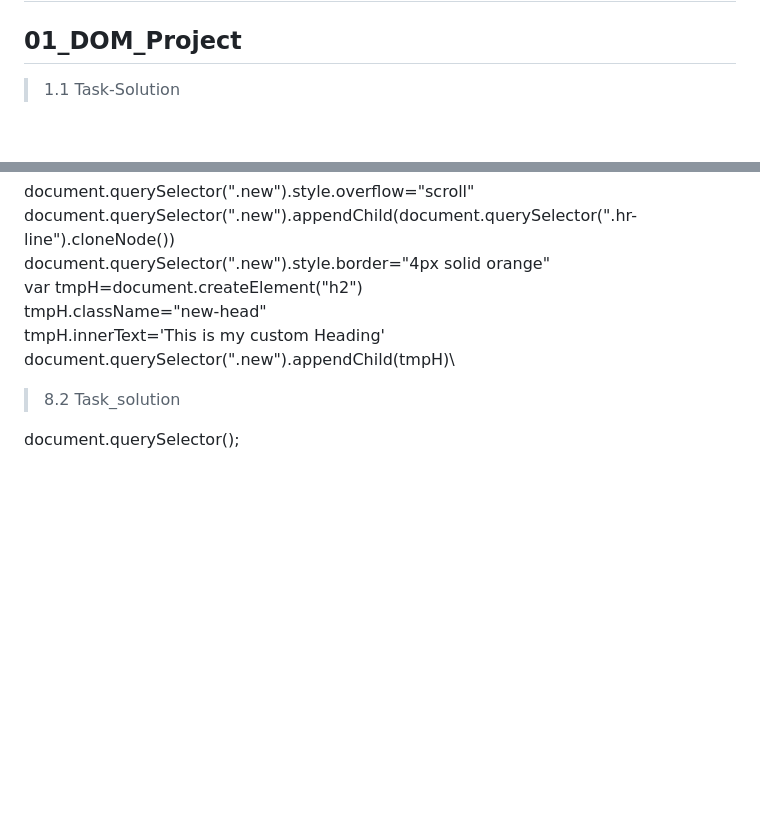
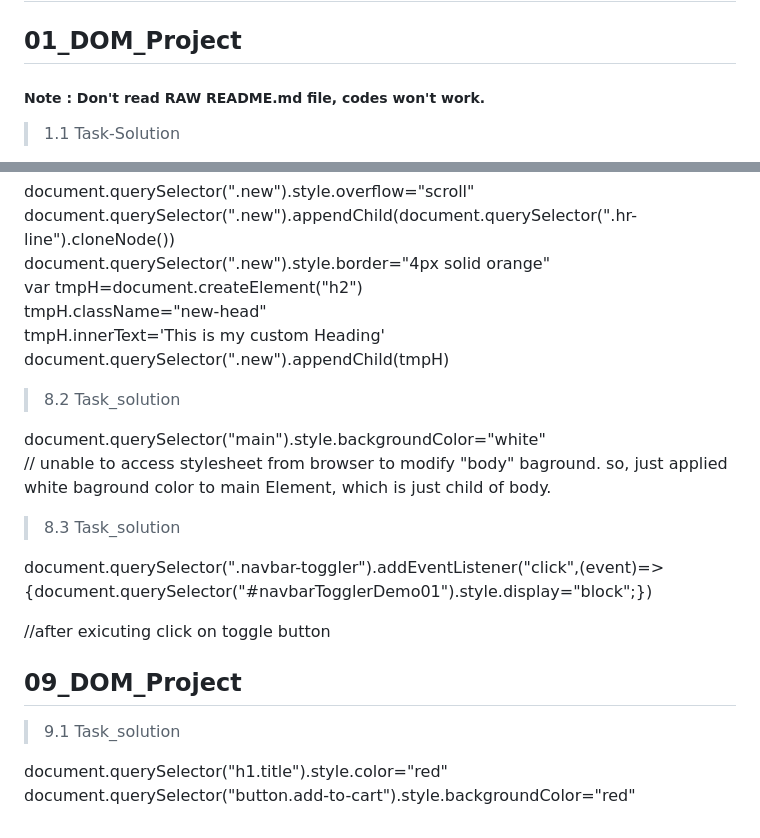
Before and after one commit to raviacts035/JavaScriptBootcamp, a Markdown page: Js/DOM Assignments 2.0 Batch copy/README.md, 2 parts joined by grey strips. Rendered like a GitHub page; blank space fills up the shorter version.

Commit message:
all 9 Proj solved, Solutions in README.md

```diff
--- a/Js/DOM Assignments 2.0 Batch copy/README.md
+++ b/Js/DOM Assignments 2.0 Batch copy/README.md
@@ -1,6 +1,9 @@
 # DOM Manipulation Assignments 2.0 Batch-Solutions
 ## This README.md is solutions for all 9-DOM problems/projects given...
 ## 01_DOM_Project
+
+##### Note : Don't read RAW README.md file, codes won't work.
+
 > 1.1 Task-Solution
 
 const navEle=document.createElement("li")\
@@ -140,8 +144,21 @@ document.querySelector(".new").style.border="4px solid orange"\
 var tmpH=document.createElement("h2")\
 tmpH.className="new-head"\
 tmpH.innerText='This is my custom Heading'\
-document.querySelector(".new").appendChild(tmpH)\
+document.querySelector(".new").appendChild(tmpH)
 
 > 8.2 Task_solution
 
-document.querySelector();
+document.querySelector("main").style.backgroundColor="white" \
+// unable to access stylesheet from browser to modify "body" baground. so, just applied white baground color to main Element, which is just child of body.
+
+> 8.3 Task_solution
+
+document.querySelector(".navbar-toggler").addEventListener("click",(event)=>{document.querySelector("#navbarTogglerDemo01").style.display="block";})
+
+//after exicuting click on toggle button
+
+## 09_DOM_Project
+> 9.1 Task_solution
+
+document.querySelector("h1.title").style.color="red"
+document.querySelector("button.add-to-cart").style.backgroundColor="red"
```
Also changed, not shown: other parts of Js/DOM Assignments 2.0 Batch copy/README.md (+2 -1 lines).
